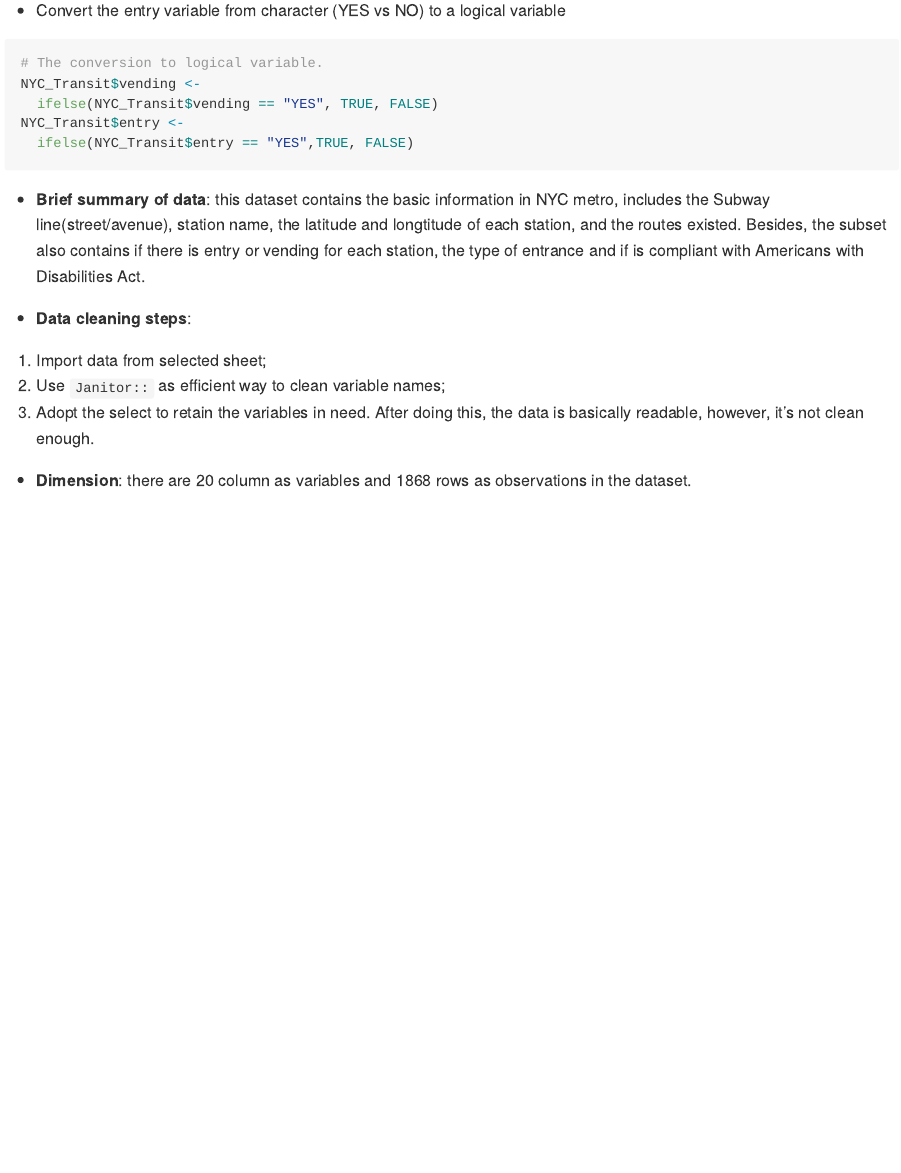
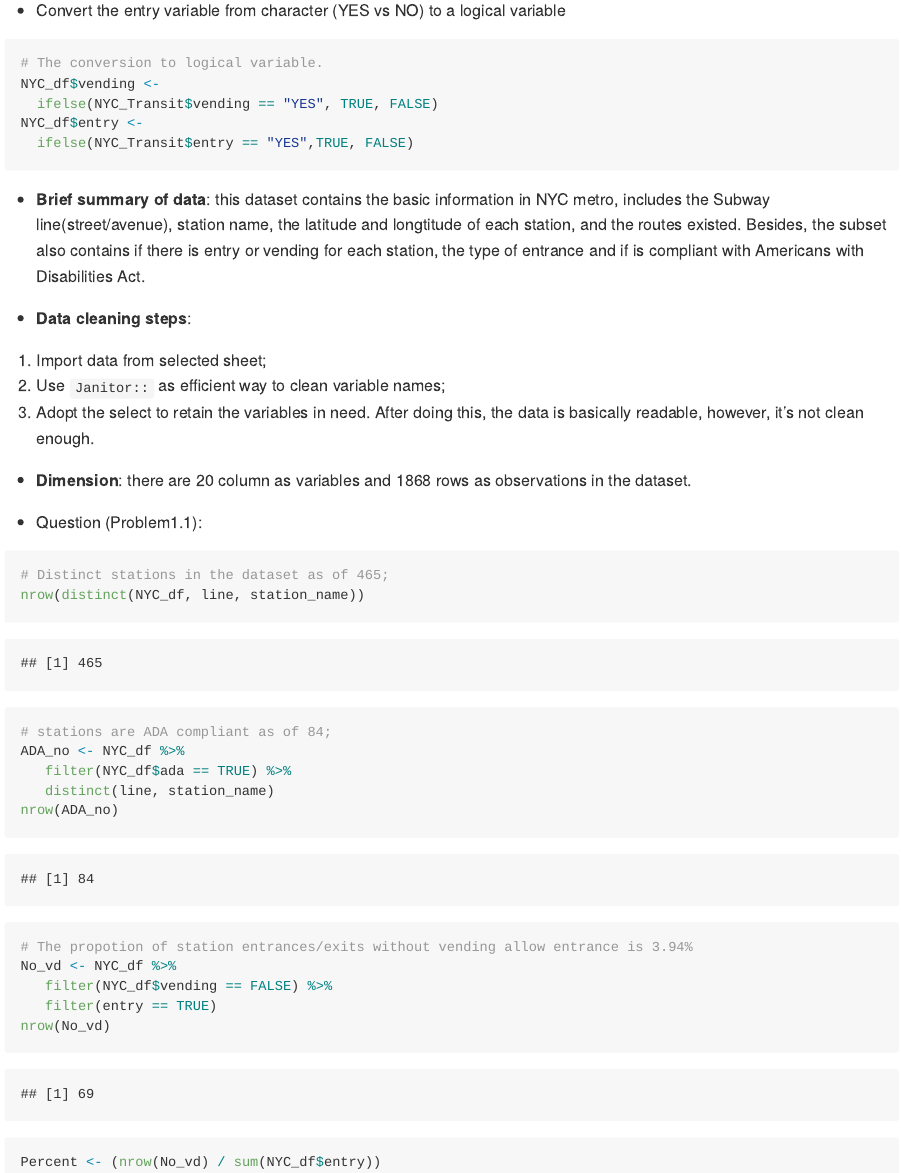
Before and after one commit to ShanJiang21/p8105_hw2_sj2921, an R Markdown document (P8105_hw2_sj2921.Rmd): the page in a window 1100 px wide, from 530 px down. The pictures show the output file P8105_hw2_sj2921.md that the author committed with the source, drawn offline in the style of GitHub; long lines of code are wrapped.

Commit message:
ADD propotion of station entrances/exits without vending allow entrance

````diff
--- a/P8105_hw2_sj2921.Rmd
+++ b/P8105_hw2_sj2921.Rmd
@@ -24,9 +24,9 @@ NYC_df <- select(NYC_Transit, line, station_name, station_latitude, station_long
 - Convert the entry variable from character (YES vs NO) to a logical variable
 ```{r 1.2}
 # The conversion to logical variable.
-NYC_Transit$vending <-
+NYC_df$vending <-
   ifelse(NYC_Transit$vending == "YES", TRUE, FALSE)
-NYC_Transit$entry <-
+NYC_df$entry <-
   ifelse(NYC_Transit$entry == "YES",TRUE, FALSE)
 ```
 * **Brief summary of data**: this dataset contains the basic information in NYC metro, includes the Subway line(street/avenue), station name, the latitude and longtitude of each station, and the routes existed.
@@ -39,3 +39,26 @@ Besides, the subset also contains if there is entry or vending for each station,
 After doing this, the data is basically readable, however, it's not clean enough.
 
 * **Dimension**: there are 20 column as variables and 1868 rows as observations in the dataset.
+
+* Question (Problem1.1):
+```{r 1.3}
+# Distinct stations in the dataset as of 465;
+nrow(distinct(NYC_df, line, station_name))
+
+# stations are ADA compliant as of 84;
+ADA_no <- NYC_df %>%
+   filter(NYC_df$ada == TRUE) %>%
+   distinct(line, station_name)
+nrow(ADA_no)
+
+# The propotion of station entrances/exits without vending allow entrance is 3.94%
+No_vd <- NYC_df %>%
+   filter(NYC_df$vending == FALSE) %>%
+   filter(entry == TRUE)
+nrow(No_vd)
+
+Percent <- (nrow(No_vd) / sum(NYC_df$entry))
+
+
+
+```
````
Also changed, not shown: P8105_hw2_sj2921.md.
